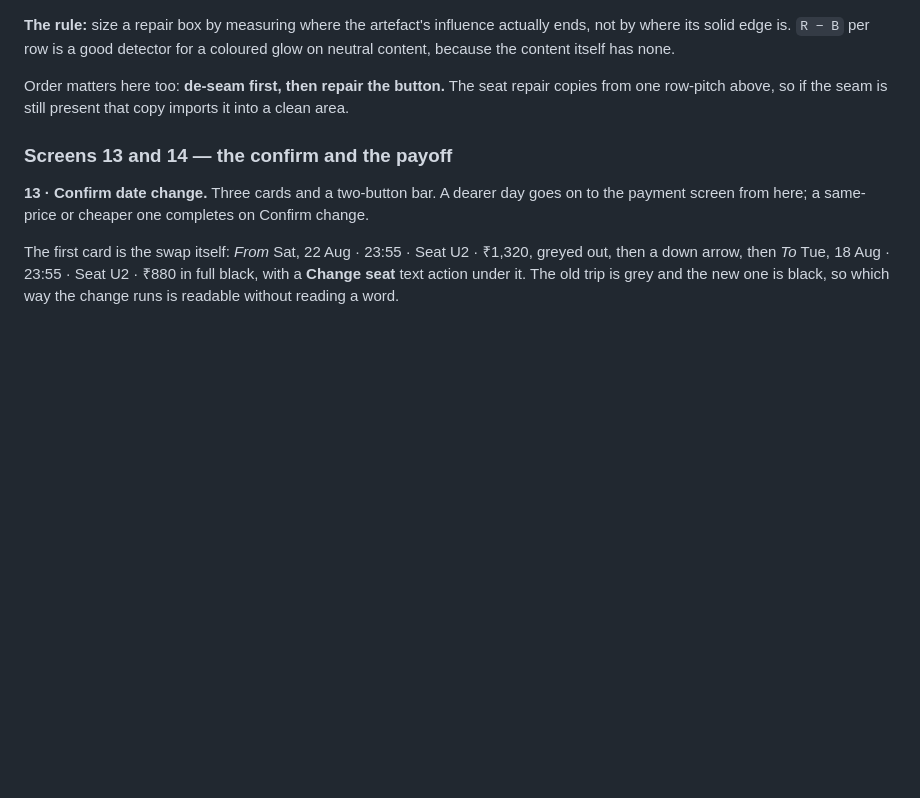
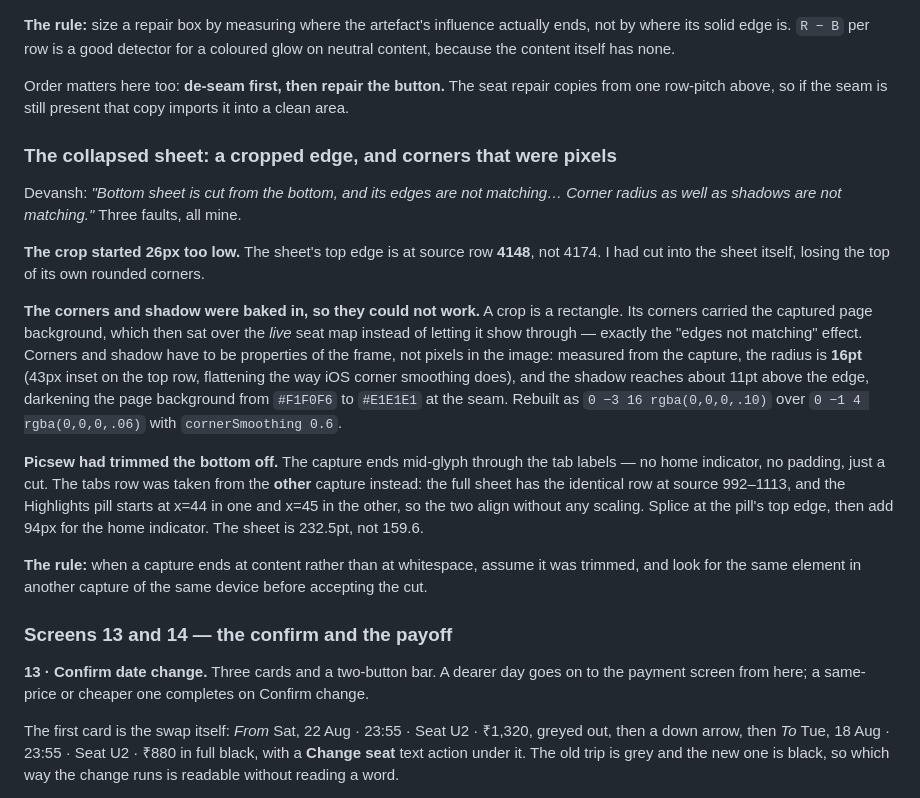
Before and after one commit to devanshthink-bit/redbus-return-capture, a Markdown page: CONTEXT.md, the part around the change. GitHub-like rendering; blank space fills up the shorter version.

Commit message:
Fix the collapsed sheet: true top edge, real corners, real shadow
Three faults. The crop started 26px below the sheet's actual top edge at
source row 4148, cutting into its own corners.

The corners and shadow were baked into the crop, so they could not work -
a crop is a rectangle, and its corners carried captured page background
that sat over the live seat map. They are frame properties now: radius 16
with corner smoothing, measured from the 43px inset on the top row, and a
two-part upward shadow matching the measured falloff to #E1E1E1.

And Picsew had trimmed the bottom, ending mid-glyph through the tab
labels. The tabs row came from the other capture instead - the full sheet
has the identical row and the Highlights pill sits within one pixel of the
same x, so the two splice without scaling. The sheet is 232.5pt, not 160.

Co-Authored-By: Claude Opus 5 <noreply@anthropic.com>

```diff
--- a/CONTEXT.md
+++ b/CONTEXT.md
@@ -910,6 +910,31 @@ because the content itself has none.
 Order matters here too: **de-seam first, then repair the button.** The seat repair copies from one
 row-pitch above, so if the seam is still present that copy imports it into a clean area.
 
+### The collapsed sheet: a cropped edge, and corners that were pixels
+
+Devansh: *"Bottom sheet is cut from the bottom, and its edges are not matching… Corner radius as
+well as shadows are not matching."* Three faults, all mine.
+
+**The crop started 26px too low.** The sheet's top edge is at source row **4148**, not 4174. I had
+cut into the sheet itself, losing the top of its own rounded corners.
+
+**The corners and shadow were baked in, so they could not work.** A crop is a rectangle. Its
+corners carried the captured page background, which then sat over the *live* seat map instead of
+letting it show through — exactly the "edges not matching" effect. Corners and shadow have to be
+properties of the frame, not pixels in the image: measured from the capture, the radius is **16pt**
+(43px inset on the top row, flattening the way iOS corner smoothing does), and the shadow reaches
+about 11pt above the edge, darkening the page background from `#F1F0F6` to `#E1E1E1` at the seam.
+Rebuilt as `0 −3 16 rgba(0,0,0,.10)` over `0 −1 4 rgba(0,0,0,.06)` with `cornerSmoothing 0.6`.
+
+**Picsew had trimmed the bottom off.** The capture ends mid-glyph through the tab labels — no home
+indicator, no padding, just a cut. The tabs row was taken from the **other** capture instead: the
+full sheet has the identical row at source 992–1113, and the Highlights pill starts at x=44 in one
+and x=45 in the other, so the two align without any scaling. Splice at the pill's top edge, then
+add 94px for the home indicator. The sheet is 232.5pt, not 159.6.
+
+**The rule:** when a capture ends at content rather than at whitespace, assume it was trimmed, and
+look for the same element in another capture of the same device before accepting the cut.
+
 ### Screens 13 and 14 — the confirm and the payoff
 
 **13 · Confirm date change.** Three cards and a two-button bar. A dearer day goes on to the
```
